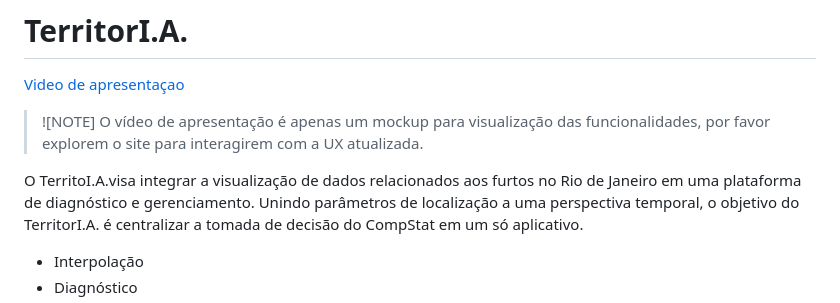
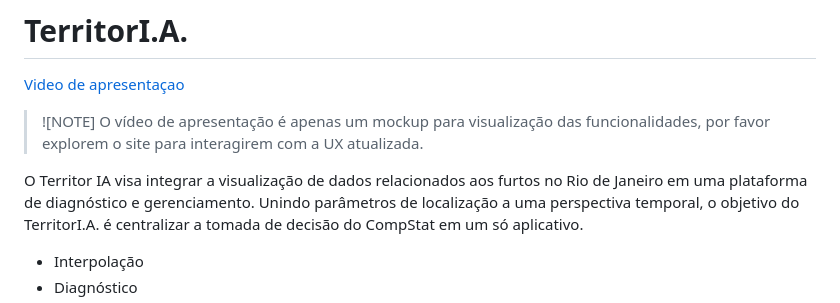
Before and after one commit to bastosgabriel/claude-hackaton-security, a Markdown page: README.md, the part around the change. Drawn GitHub-style.

```diff
--- a/README.md
+++ b/README.md
@@ -6,7 +6,7 @@
 > O vídeo de apresentação é apenas um mockup para visualização das funcionalidades, por favor explorem o site para interagirem com a UX atualizada.
 
 
-O TerritoI.A.visa integrar a visualização de dados relacionados aos furtos no Rio de Janeiro em uma plataforma de diagnóstico e gerenciamento.
+O Territor IA visa integrar a visualização de dados relacionados aos furtos no Rio de Janeiro em uma plataforma de diagnóstico e gerenciamento.
 Unindo parâmetros de localização a uma perspectiva temporal, o objetivo do TerritorI.A. é centralizar a tomada de decisão do CompStat em um só aplicativo.
 
 - Interpolação
```
